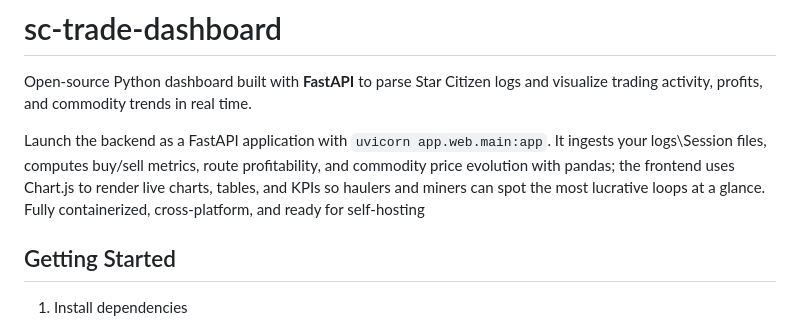
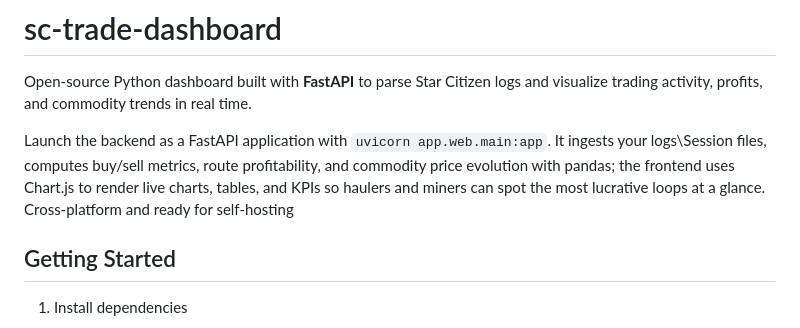
Before and after one commit to GAZKV/sc-trade-dashboard, a Markdown page: README.md, the part around the change. Rendered like a GitHub page.

Commit message:
docs: update project summary

```diff
--- a/README.md
+++ b/README.md
@@ -1,7 +1,7 @@
 # sc-trade-dashboard
 Open-source Python dashboard built with **FastAPI** to parse Star Citizen logs and visualize trading activity, profits, and commodity trends in real time.
 
-Launch the backend as a FastAPI application with `uvicorn app.web.main:app`. It ingests your logs\Session files, computes buy/sell metrics, route profitability, and commodity price evolution with pandas; the frontend uses Chart.js to render live charts, tables, and KPIs so haulers and miners can spot the most lucrative loops at a glance. Fully containerized, cross-platform, and ready for self-hosting
+Launch the backend as a FastAPI application with `uvicorn app.web.main:app`. It ingests your logs\Session files, computes buy/sell metrics, route profitability, and commodity price evolution with pandas; the frontend uses Chart.js to render live charts, tables, and KPIs so haulers and miners can spot the most lucrative loops at a glance. Cross‑platform and ready for self-hosting
 
 ## Getting Started
 
```
